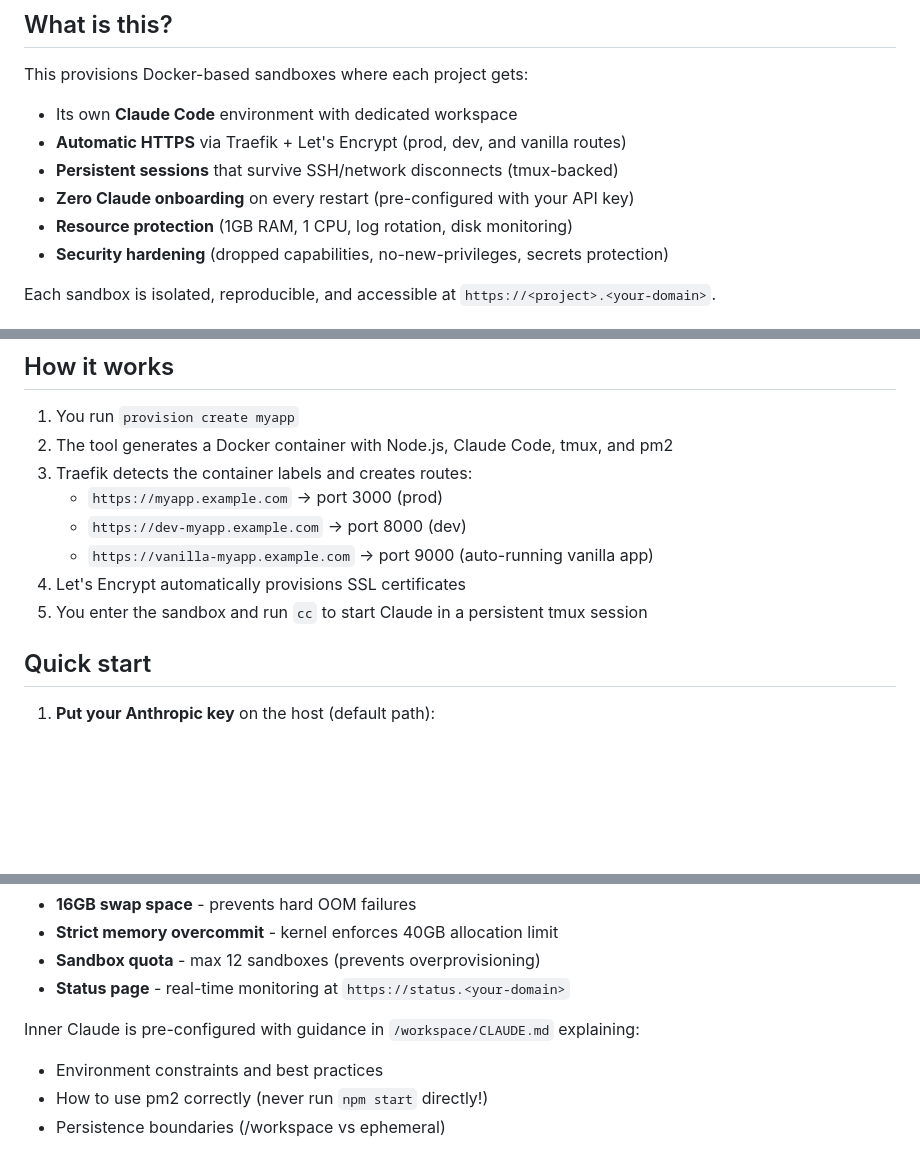
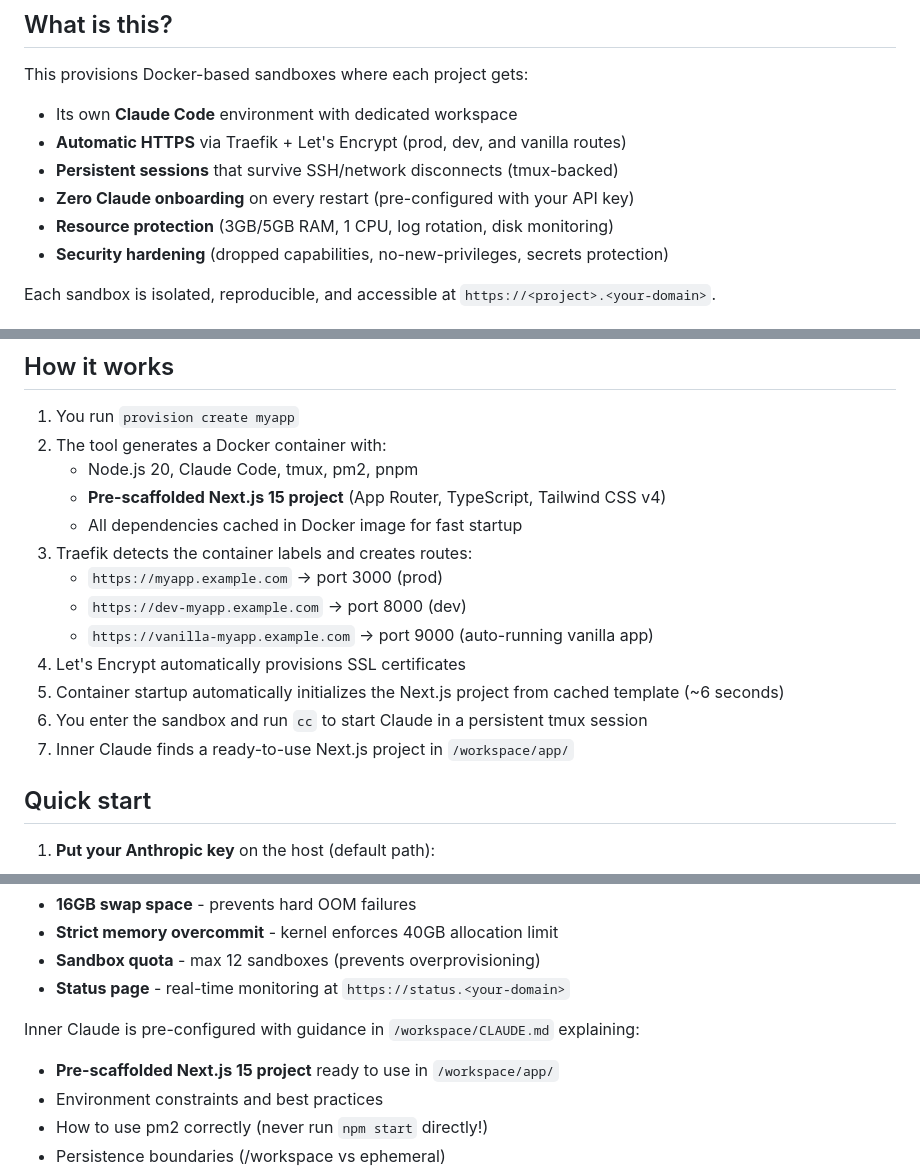
Before and after one commit to padolsey/claudez, a Markdown page: README.md, 3 parts joined by grey strips. Drawn GitHub-style; blank space fills up the shorter version.

Commit message:
Update README to reflect Next.js caching and correct resource limits
Documentation updates:
- Resource protection: 1GB → 3GB/5GB RAM (accurate limits)
- How it works: Added details about pre-scaffolded Next.js template
- Mentioned ~6 second initialization time from cached template
- Added step explaining inner Claude finds ready-to-use project
- Inner Claude guidance: Added note about pre-scaffolded project

These changes reflect the caching implementation and ensure
documentation matches actual behavior.

```diff
--- a/README.md
+++ b/README.md
@@ -9,7 +9,7 @@ This provisions Docker-based sandboxes where each project gets:
 - **Automatic HTTPS** via Traefik + Let's Encrypt (prod, dev, and vanilla routes)
 - **Persistent sessions** that survive SSH/network disconnects (tmux-backed)
 - **Zero Claude onboarding** on every restart (pre-configured with your API key)
-- **Resource protection** (1GB RAM, 1 CPU, log rotation, disk monitoring)
+- **Resource protection** (3GB/5GB RAM, 1 CPU, log rotation, disk monitoring)
 - **Security hardening** (dropped capabilities, no-new-privileges, secrets protection)
 
 Each sandbox is isolated, reproducible, and accessible at `https://<project>.<your-domain>`.
@@ -188,13 +188,18 @@ Verify DNS propagation: `dig vanilla-myapp.yourdomain.com` should return your se
 ## How it works
 
 1. You run `provision create myapp`
-2. The tool generates a Docker container with Node.js, Claude Code, tmux, and pm2
+2. The tool generates a Docker container with:
+   - Node.js 20, Claude Code, tmux, pm2, pnpm
+   - **Pre-scaffolded Next.js 15 project** (App Router, TypeScript, Tailwind CSS v4)
+   - All dependencies cached in Docker image for fast startup
 3. Traefik detects the container labels and creates routes:
    - `https://myapp.example.com` → port 3000 (prod)
    - `https://dev-myapp.example.com` → port 8000 (dev)
    - `https://vanilla-myapp.example.com` → port 9000 (auto-running vanilla app)
 4. Let's Encrypt automatically provisions SSL certificates
-5. You enter the sandbox and run `cc` to start Claude in a persistent tmux session
+5. Container startup automatically initializes the Next.js project from cached template (~6 seconds)
+6. You enter the sandbox and run `cc` to start Claude in a persistent tmux session
+7. Inner Claude finds a ready-to-use Next.js project in `/workspace/app/`
 
 ## Quick start
 
@@ -261,6 +266,7 @@ Each sandbox container has:
 - **Status page** - real-time monitoring at `https://status.<your-domain>`
 
 Inner Claude is pre-configured with guidance in `/workspace/CLAUDE.md` explaining:
+- **Pre-scaffolded Next.js 15 project** ready to use in `/workspace/app/`
 - Environment constraints and best practices
 - How to use pm2 correctly (never run `npm start` directly!)
 - Persistence boundaries (/workspace vs ephemeral)
```
